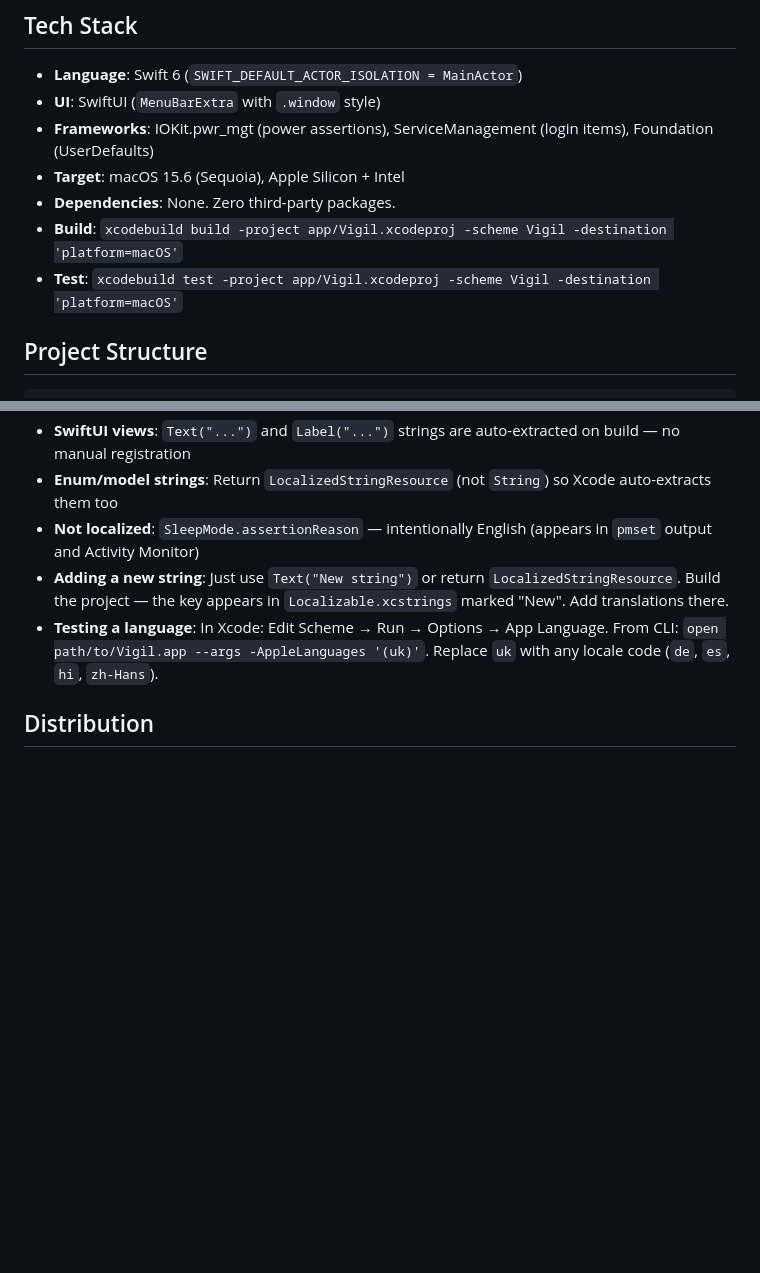
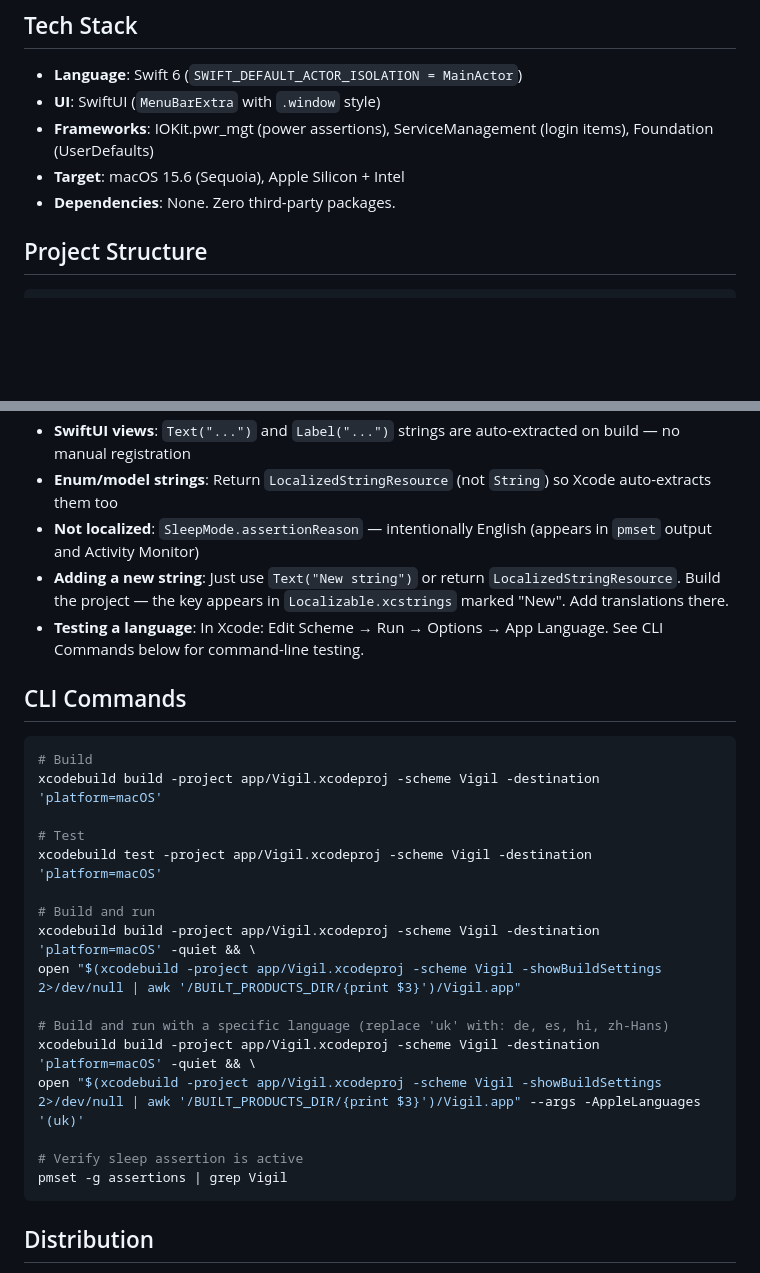
Before and after one commit to vasylenko/vigil, a Markdown page: CLAUDE.md, 2 parts joined by grey strips. GitHub-like rendering; blank space fills up the shorter version.

Commit message:
Add CLI Commands quick reference section to CLAUDE.md
Build, test, build-and-run, locale testing, and assertion
verification — all in copy-pasteable form.

Created with Claude Code under the supervision of Serhii Vasylenko

````diff
--- a/CLAUDE.md
+++ b/CLAUDE.md
@@ -14,8 +14,6 @@ For architecture and decision rationale, see [ARCHITECTURE.md](ARCHITECTURE.md).
 - **Frameworks**: IOKit.pwr_mgt (power assertions), ServiceManagement (login items), Foundation (UserDefaults)
 - **Target**: macOS 15.6 (Sequoia), Apple Silicon + Intel
 - **Dependencies**: None. Zero third-party packages.
-- **Build**: `xcodebuild build -project app/Vigil.xcodeproj -scheme Vigil -destination 'platform=macOS'`
-- **Test**: `xcodebuild test -project app/Vigil.xcodeproj -scheme Vigil -destination 'platform=macOS'`
 
 ## Project Structure
 
@@ -62,7 +60,28 @@ New `.swift` files in `app/Vigil/` are auto-included in the build (PBXFileSystem
 - **Enum/model strings**: Return `LocalizedStringResource` (not `String`) so Xcode auto-extracts them too
 - **Not localized**: `SleepMode.assertionReason` — intentionally English (appears in `pmset` output and Activity Monitor)
 - **Adding a new string**: Just use `Text("New string")` or return `LocalizedStringResource`. Build the project — the key appears in `Localizable.xcstrings` marked "New". Add translations there.
-- **Testing a language**: In Xcode: Edit Scheme → Run → Options → App Language. From CLI: `open path/to/Vigil.app --args -AppleLanguages '(uk)'`. Replace `uk` with any locale code (`de`, `es`, `hi`, `zh-Hans`).
+- **Testing a language**: In Xcode: Edit Scheme → Run → Options → App Language. See CLI Commands below for command-line testing.
+
+## CLI Commands
+
+```bash
+# Build
+xcodebuild build -project app/Vigil.xcodeproj -scheme Vigil -destination 'platform=macOS'
+
+# Test
+xcodebuild test -project app/Vigil.xcodeproj -scheme Vigil -destination 'platform=macOS'
+
+# Build and run
+xcodebuild build -project app/Vigil.xcodeproj -scheme Vigil -destination 'platform=macOS' -quiet && \
+open "$(xcodebuild -project app/Vigil.xcodeproj -scheme Vigil -showBuildSettings 2>/dev/null | awk '/BUILT_PRODUCTS_DIR/{print $3}')/Vigil.app"
+
+# Build and run with a specific language (replace 'uk' with: de, es, hi, zh-Hans)
+xcodebuild build -project app/Vigil.xcodeproj -scheme Vigil -destination 'platform=macOS' -quiet && \
+open "$(xcodebuild -project app/Vigil.xcodeproj -scheme Vigil -showBuildSettings 2>/dev/null | awk '/BUILT_PRODUCTS_DIR/{print $3}')/Vigil.app" --args -AppleLanguages '(uk)'
+
+# Verify sleep assertion is active
+pmset -g assertions | grep Vigil
+```
 
 ## Distribution
 
````
